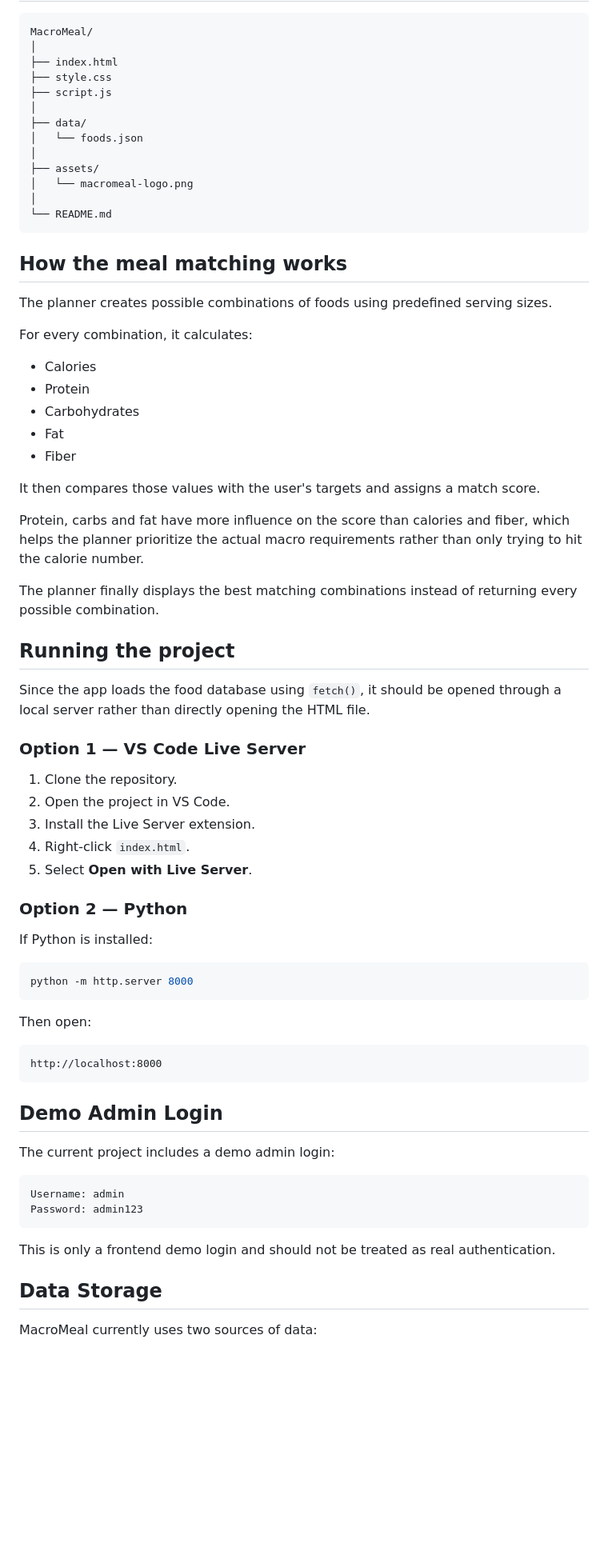
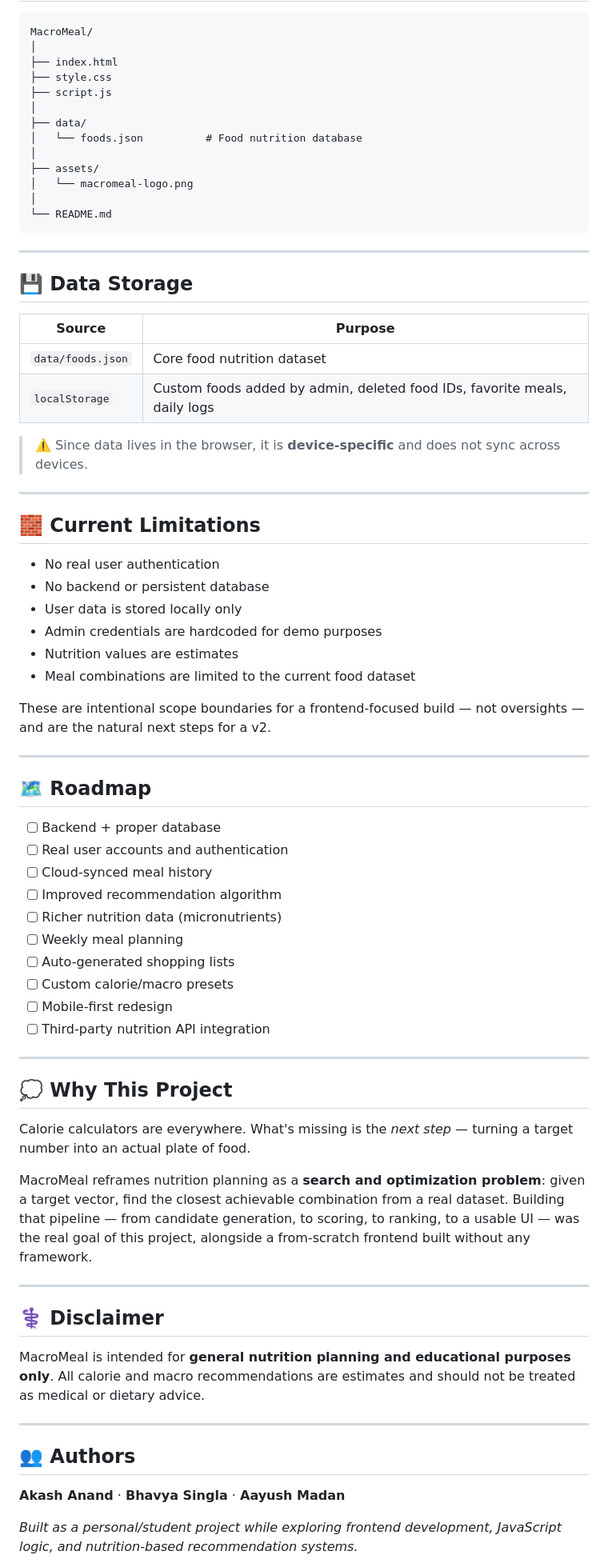
Before and after one commit to Coder-Akash77/macro-meal-planner, a Markdown page: README.md, the part around one of its changes. Shown at 80% size. Drawn GitHub-style; blank space fills up the shorter version.

Commit message:
Refactor README.md for clarity and structure; enhance feature descriptions and app overview

````diff
--- a/README.md
+++ b/README.md
@@ -165,7 +177,7 @@ MacroMeal/
 ├── script.js
 │
 ├── data/
-│   └── foods.json
+│   └── foods.json          # Food nutrition database
 │
 ├── assets/
 │   └── macromeal-logo.png
@@ -173,62 +185,64 @@ MacroMeal/
 └── README.md
 ```
 
-## How the meal matching works
+---
 
-The planner creates possible combinations of foods using predefined serving sizes.
+## 💾 Data Storage
 
-For every combination, it calculates:
+| Source | Purpose |
+|---|---|
+| `data/foods.json` | Core food nutrition dataset |
+| `localStorage` | Custom foods added by admin, deleted food IDs, favorite meals, daily logs |
 
-* Calories
-* Protein
-* Carbohydrates
-* Fat
-* Fiber
+> ⚠️ Since data lives in the browser, it is **device-specific** and does not sync across devices.
 
-It then compares those values with the user's targets and assigns a match score.
+---
 
-Protein, carbs and fat have more influence on the score than calories and fiber, which helps the planner prioritize the actual macro requirements rather than only trying to hit the calorie number.
+## 🧱 Current Limitations
 
-The planner finally displays the best matching combinations instead of returning every possible combination.
+- No real user authentication
+- No backend or persistent database
+- User data is stored locally only
+- Admin credentials are hardcoded for demo purposes
+- Nutrition values are estimates
+- Meal combinations are limited to the current food dataset
 
-## Running the project
+These are intentional scope boundaries for a frontend-focused build — not oversights — and are the natural next steps for a v2.
 
-Since the app loads the food database using `fetch()`, it should be opened through a local server rather than directly opening the HTML file.
+---
 
-### Option 1 — VS Code Live Server
+## 🗺️ Roadmap
 
-1. Clone the repository.
-2. Open the project in VS Code.
-3. Install the Live Server extension.
-4. Right-click `index.html`.
-5. Select **Open with Live Server**.
+- [ ] Backend + proper database
+- [ ] Real user accounts and authentication
+- [ ] Cloud-synced meal history
+- [ ] Improved recommendation algorithm
+- [ ] Richer nutrition data (micronutrients)
+- [ ] Weekly meal planning
+- [ ] Auto-generated shopping lists
+- [ ] Custom calorie/macro presets
+- [ ] Mobile-first redesign
+- [ ] Third-party nutrition API integration
 
-### Option 2 — Python
+---
 
-If Python is installed:
+## 💭 Why This Project
 
-```bash
-python -m http.server 8000
-```
+Calorie calculators are everywhere. What's missing is the *next step* — turning a target number into an actual plate of food.
 
-Then open:
+MacroMeal reframes nutrition planning as a **search and optimization problem**: given a target vector, find the closest achievable combination from a real dataset. Building that pipeline — from candidate generation, to scoring, to ranking, to a usable UI — was the real goal of this project, alongside a from-scratch frontend built without any framework.
 
-```text
-http://localhost:8000
-```
+---
 
-## Demo Admin Login
+## ⚕️ Disclaimer
 
-The current project includes a demo admin login:
+MacroMeal is intended for **general nutrition planning and educational purposes only**. All calorie and macro recommendations are estimates and should not be treated as medical or dietary advice.
 
-```text
-Username: admin
-Password: admin123
-```
+---
 
-This is only a frontend demo login and should not be treated as real authentication.
+## 👥 Authors
 
-## Data Storage
+**Akash Anand** · **Bhavya Singla** · **Aayush Madan**
 
-MacroMeal currently uses two sources of data:
+*Built as a personal/student project while exploring frontend development, JavaScript logic, and nutrition-based recommendation systems.*
 
````
Also changed, not shown: other parts of README.md (+132 -182 lines).
